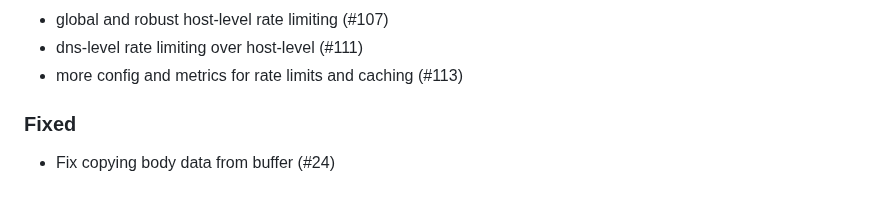
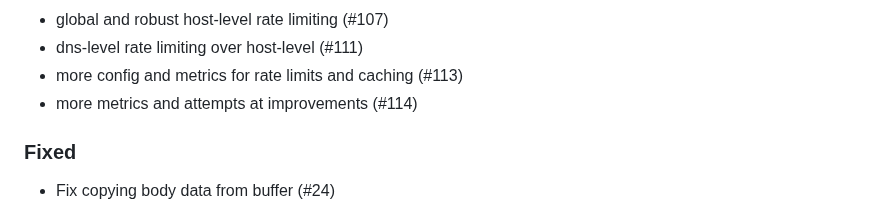
Before and after one commit to 498-search-engine/mithril, a Markdown page: CHANGELOG.md, the part around the change. Rendered like a GitHub page.

```diff
--- a/CHANGELOG.md
+++ b/CHANGELOG.md
@@ -49,6 +49,7 @@ The format is based on [Keep a Changelog](https://keepachangelog.com/en/1.1.0/).
 - global and robust host-level rate limiting (#107)
 - dns-level rate limiting over host-level (#111)
 - more config and metrics for rate limits and caching (#113)
+- more metrics and attempts at improvements (#114)
 
 ### Fixed
 - Fix copying body data from buffer (#24)
```
